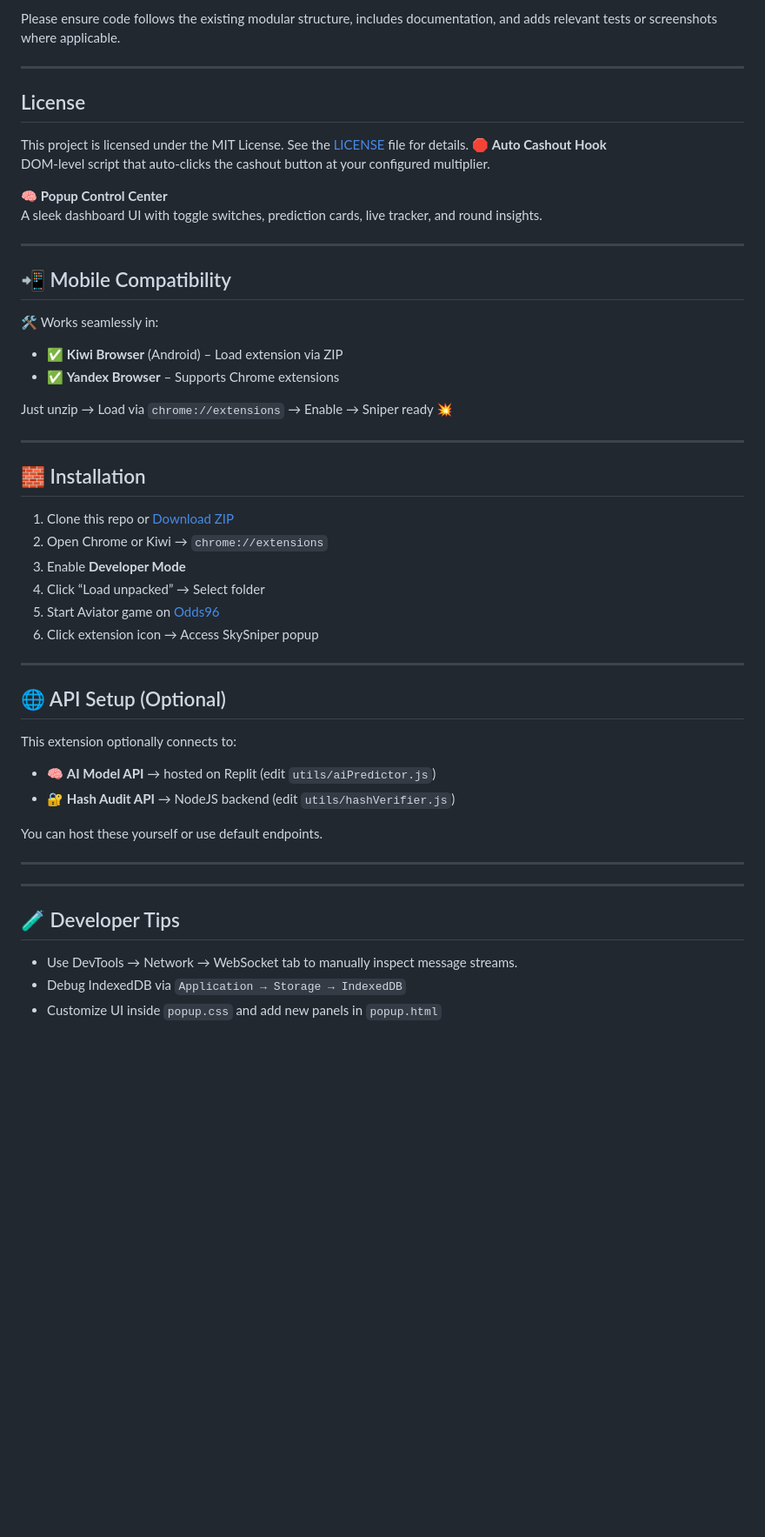
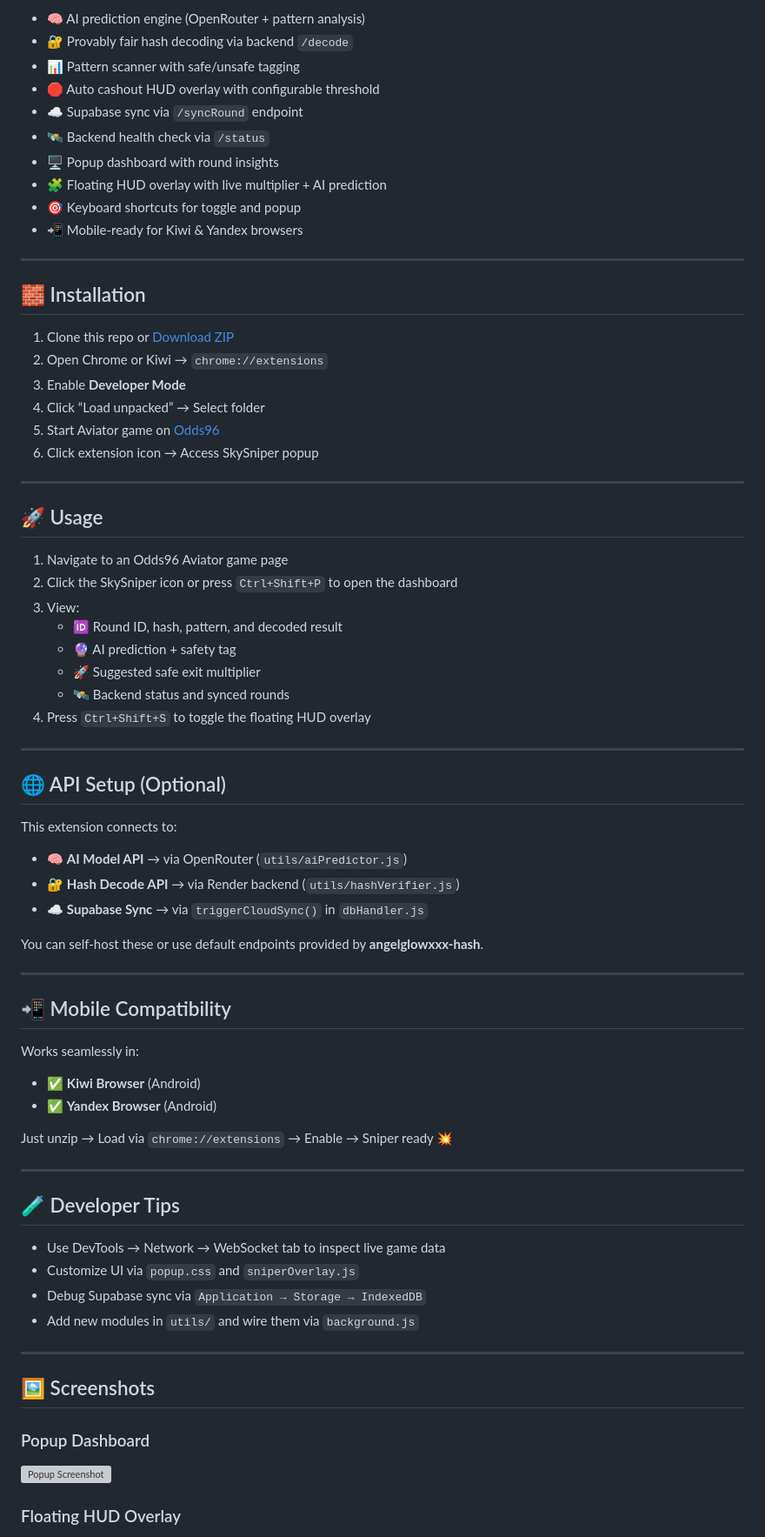
Before and after one commit to angelglowxxx-hash/aviator-skysniper-extension, a Markdown page: README.md, the part around the change printed below. Shown: that part at 87% size. GitHub-like rendering; blank space fills up the shorter version; grey boxes are pictures that could not be loaded.

```diff
--- a/README.md
+++ b/README.md
@@ -78,26 +14,13 @@ We welcome your ideas, bug reports, and improvements!
-Please ensure code follows the existing modular structure, includes documentation, and adds relevant tests or screenshots where applicable.
-
----
-
-## License
-
-This project is licensed under the MIT License. See the [LICENSE](LICENSE) file for details.
-🛑 **Auto Cashout Hook**
-DOM-level script that auto-clicks the cashout button at your configured multiplier.
-
-🧠 **Popup Control Center**
-A sleek dashboard UI with toggle switches, prediction cards, live tracker, and round insights.
-
----
-
-## 📲 Mobile Compatibility
-
-🛠️ Works seamlessly in:
-
-- ✅ **Kiwi Browser** (Android) – Load extension via ZIP
-- ✅ **Yandex Browser** – Supports Chrome extensions
-
-Just unzip → Load via `chrome://extensions` → Enable → Sniper ready 💥
+- 🧠 AI prediction engine (OpenRouter + pattern analysis)
+- 🔐 Provably fair hash decoding via backend `/decode`
+- 📊 Pattern scanner with safe/unsafe tagging
+- 🛑 Auto cashout HUD overlay with configurable threshold
+- ☁️ Supabase sync via `/syncRound` endpoint
+- 🛰️ Backend health check via `/status`
+- 🖥️ Popup dashboard with round insights
+- 🧩 Floating HUD overlay with live multiplier + AI prediction
+- 🎯 Keyboard shortcuts for toggle and popup
+- 📲 Mobile-ready for Kiwi & Yandex browsers
 
 ---
 
@@ -112,20 +35,56 @@ Just unzip → Load via `chrome://extensions` → Enable → Sniper ready 💥
 
 ---
 
+## 🚀 Usage
+
+1. Navigate to an Odds96 Aviator game page
+2. Click the SkySniper icon or press `Ctrl+Shift+P` to open the dashboard
+3. View:
+   - 🆔 Round ID, hash, pattern, and decoded result
+   - 🔮 AI prediction + safety tag
+   - 🚀 Suggested safe exit multiplier
+   - 🛰️ Backend status and synced rounds
+4. Press `Ctrl+Shift+S` to toggle the floating HUD overlay
+
+---
+
 ## 🌐 API Setup (Optional)
 
-This extension optionally connects to:
+This extension connects to:
 
-- 🧠 **AI Model API** → hosted on Replit (edit `utils/aiPredictor.js`)
-- 🔐 **Hash Audit API** → NodeJS backend (edit `utils/hashVerifier.js`)
+- 🧠 **AI Model API** → via OpenRouter (`utils/aiPredictor.js`)
+- 🔐 **Hash Decode API** → via Render backend (`utils/hashVerifier.js`)
+- ☁️ **Supabase Sync** → via `triggerCloudSync()` in `dbHandler.js`
 
-You can host these yourself or use default endpoints.
+You can self-host these or use default endpoints provided by **angelglowxxx-hash**.
 
 ---
+
+## 📲 Mobile Compatibility
+
+Works seamlessly in:
+
+- ✅ **Kiwi Browser** (Android)
+- ✅ **Yandex Browser** (Android)
+
+Just unzip → Load via `chrome://extensions` → Enable → Sniper ready 💥
+
 ---
 
 ## 🧪 Developer Tips
 
-- Use DevTools → Network → WebSocket tab to manually inspect message streams.
-- Debug IndexedDB via `Application → Storage → IndexedDB`
-- Customize UI inside `popup.css` and add new panels in `popup.html`
+- Use DevTools → Network → WebSocket tab to inspect live game data
+- Customize UI via `popup.css` and `sniperOverlay.js`
+- Debug Supabase sync via `Application → Storage → IndexedDB`
+- Add new modules in `utils/` and wire them via `background.js`
+
+---
+
+## 🖼️ Screenshots
+
+### Popup Dashboard
+
+![Popup Screenshot](assets/screenshots/popup.png)
+
+### Floating HUD Overlay
+
```
Also changed, not shown: other parts of README.md (+11 -73 lines).
